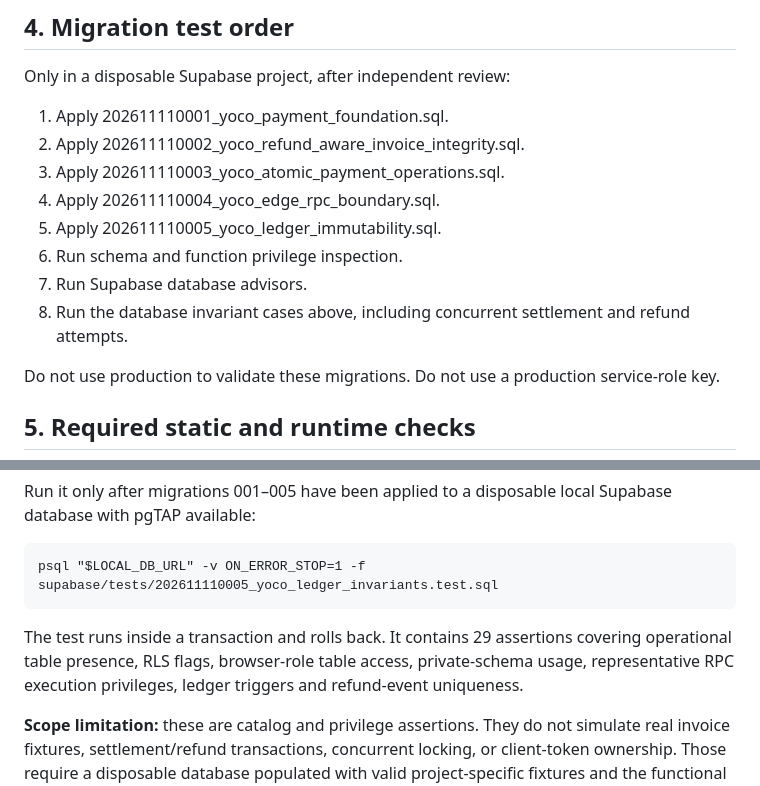
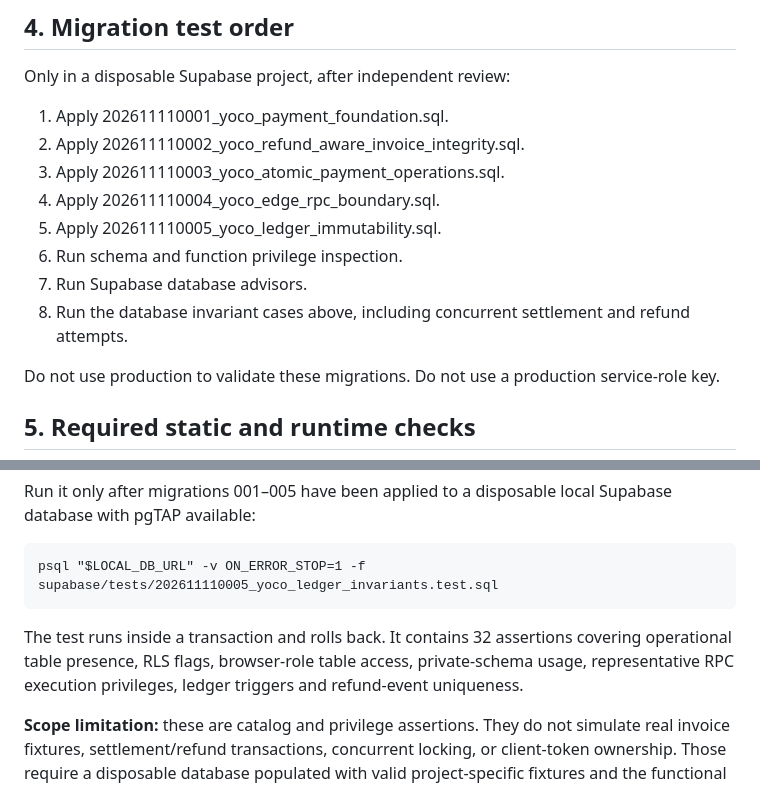
Before and after one commit to NtandoSway7929/SWA, a Markdown page: supabase/yoco-payment-qa-matrix.md, 2 parts joined by grey strips. Rendered like a GitHub page.

Commit message:
Correct database QA matrix assertion count and migration steps

```diff
--- a/supabase/yoco-payment-qa-matrix.md
+++ b/supabase/yoco-payment-qa-matrix.md
@@ -84,9 +84,9 @@ Only in a disposable Supabase project, after independent review:
 3. Apply 202611110003_yoco_atomic_payment_operations.sql.
 4. Apply 202611110004_yoco_edge_rpc_boundary.sql.
 5. Apply 202611110005_yoco_ledger_immutability.sql.
-5. Run schema and function privilege inspection.
-6. Run Supabase database advisors.
-7. Run the database invariant cases above, including concurrent settlement and refund attempts.
+6. Run schema and function privilege inspection.
+7. Run Supabase database advisors.
+8. Run the database invariant cases above, including concurrent settlement and refund attempts.
 
 Do not use production to validate these migrations. Do not use a production service-role key.
 
@@ -128,7 +128,7 @@ Run it only after migrations 001–005 have been applied to a disposable local S
 
     psql "$LOCAL_DB_URL" -v ON_ERROR_STOP=1 -f supabase/tests/202611110005_yoco_ledger_invariants.test.sql
 
-The test runs inside a transaction and rolls back. It contains 29 assertions covering operational table presence, RLS flags, browser-role table access, private-schema usage, representative RPC execution privileges, ledger triggers and refund-event uniqueness.
+The test runs inside a transaction and rolls back. It contains 32 assertions covering operational table presence, RLS flags, browser-role table access, private-schema usage, representative RPC execution privileges, ledger triggers and refund-event uniqueness.
 
 **Scope limitation:** these are catalog and privilege assertions. They do not simulate real invoice fixtures, settlement/refund transactions, concurrent locking, or client-token ownership. Those require a disposable database populated with valid project-specific fixtures and the functional scenarios in sections 2–5. Do not interpret a passing catalog test as end-to-end payment validation.
 
```
